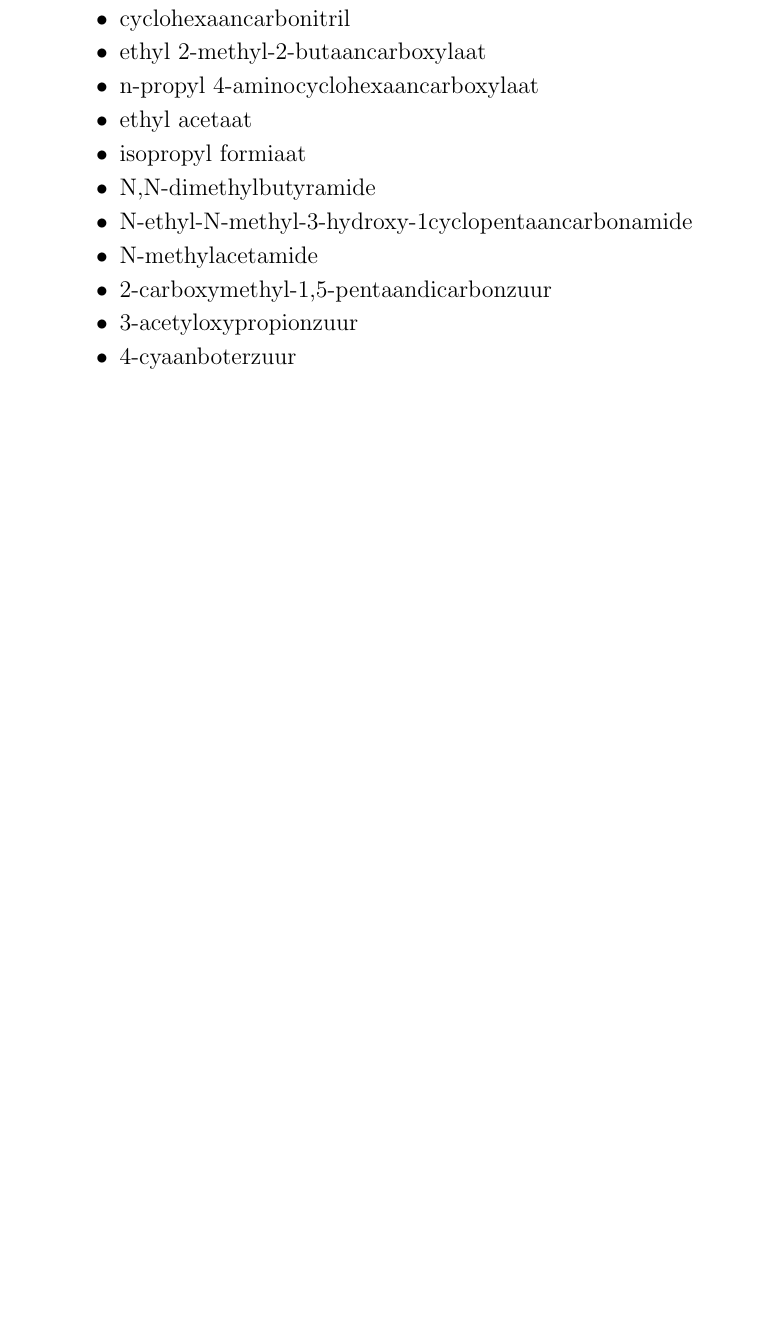
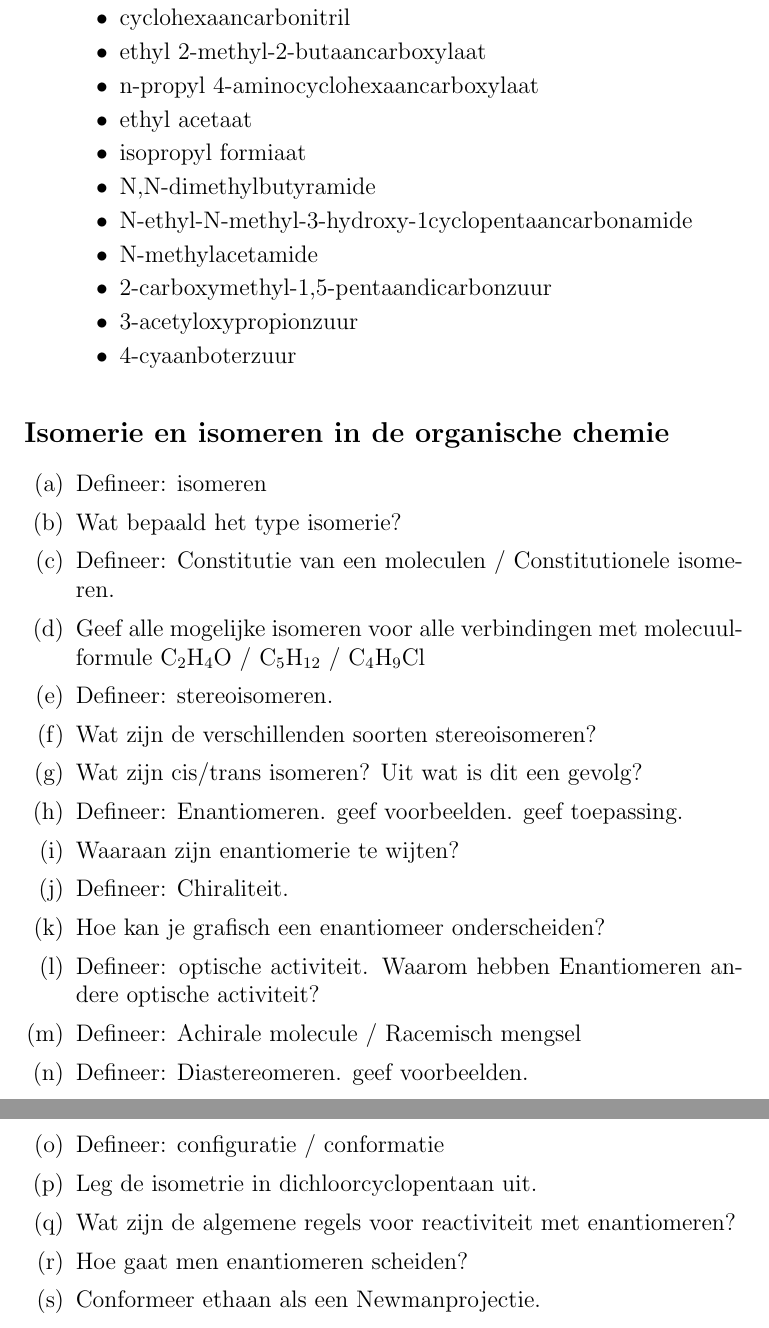
Before and after one commit to OsamaBinNaughty-hub/2de-semester-1BA-IR, a LaTeX document (chemie/hfst3_12.tex): part of page 8 of 8 before the commit and two parts of pages 8 and 9 of 9 after it, the two joined at a grey line, cut so that both start at the same text, the shorter picture padded with empty space. Compiled offline with pdfLaTeX.

Commit message:
isomeren

```diff
--- a/chemie/hfst3_12.tex
+++ b/chemie/hfst3_12.tex
@@ -227,5 +227,27 @@
                     \item 4-cyaanboterzuur
                 \end{itemize}
         \end{enumerate}
+        \subsection*{Isomerie en isomeren in de organische chemie}
+        \begin{enumerate}
+            \item Defineer: isomeren
+            \item Wat bepaald het type isomerie?
+            \item Defineer: Constitutie van een moleculen / Constitutionele isomeren.
+            \item Geef alle mogelijke isomeren voor alle verbindingen met molecuulformule \ce{C2H4O} / \ce{C5H12} / \ce{C4H9Cl}
+            \item Defineer: stereoisomeren.
+            \item Wat zijn de verschillenden soorten stereoisomeren?
+            \item Wat zijn cis/trans isomeren? Uit wat is dit een gevolg?
+            \item Defineer: Enantiomeren. geef voorbeelden. geef toepassing.
+            \item Waaraan zijn enantiomerie te wijten?
+            \item Defineer: Chiraliteit.
+            \item Hoe kan je grafisch een enantiomeer onderscheiden?
+            \item Defineer: optische activiteit. Waarom hebben Enantiomeren andere optische activiteit?
+            \item Defineer: Achirale molecule / Racemisch mengsel
+            \item Defineer: Diastereomeren. geef voorbeelden.
+            \item Defineer: configuratie / conformatie
+            \item Leg de isometrie in dichloorcyclopentaan uit.
+            \item Wat zijn de algemene regels voor reactiviteit met enantiomeren?
+            \item Hoe gaat men enantiomeren scheiden?
+            \item Conformeer ethaan als een Newmanprojectie.
+        \end{enumerate}
     \end{enumerate}
 \end{document}
```
Also changed, not shown: chemie/hfst3_12.tex (6 more changed lines).
